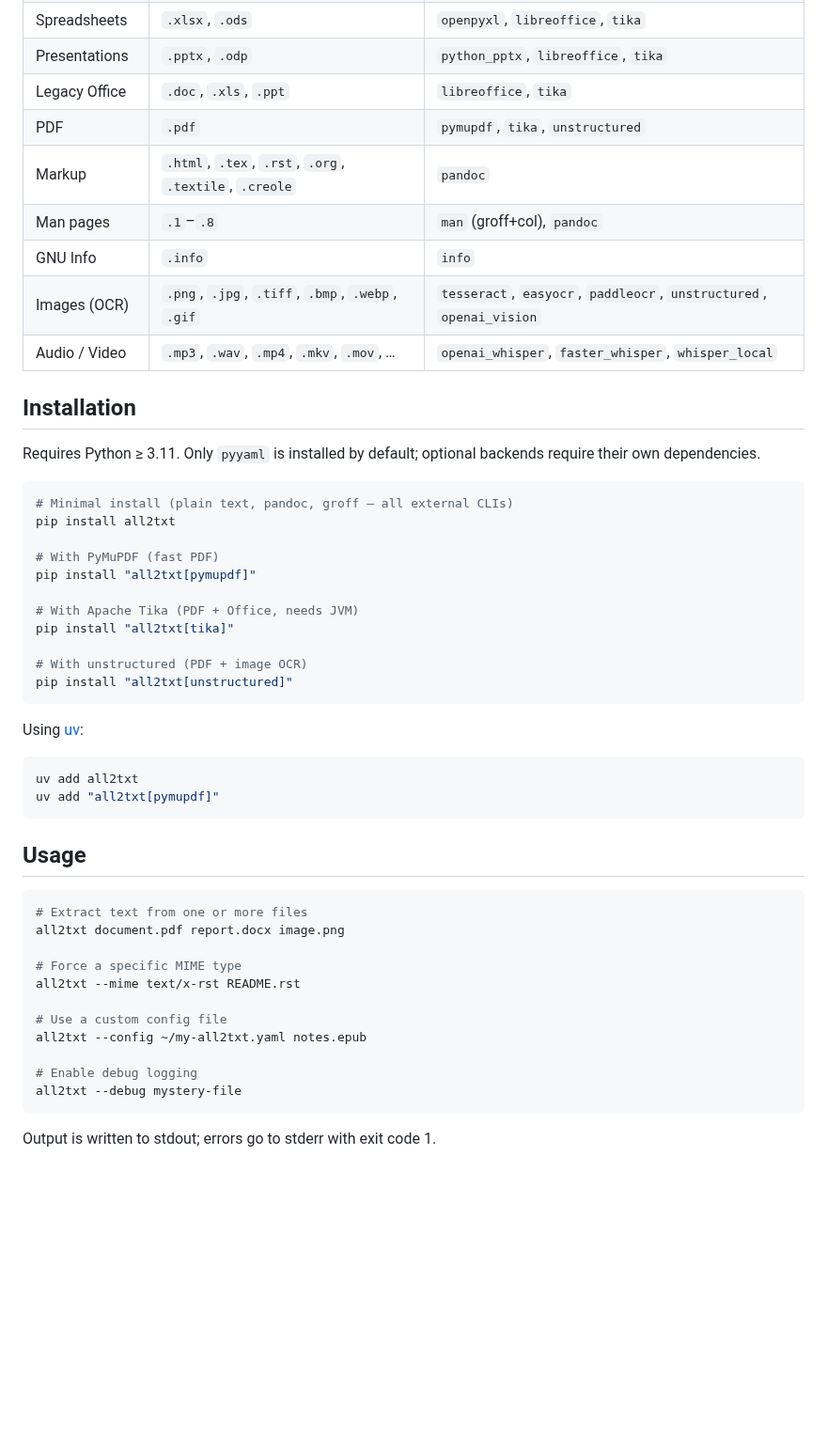
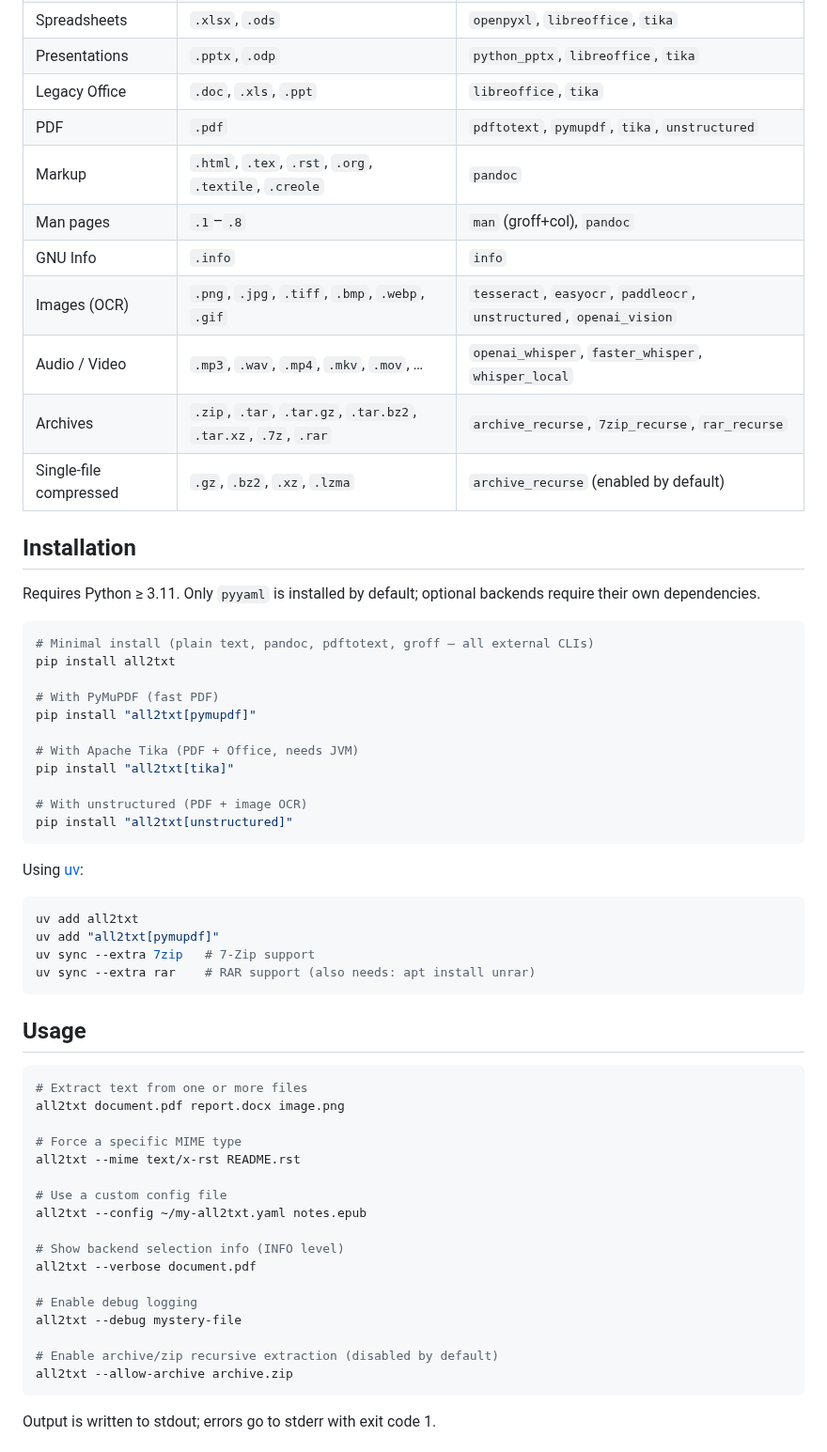
Before and after one commit to shell909090/ai, a Markdown page: all2txt/README.md, the part around the change. Shown at 94% size. Drawn GitHub-style; blank space fills up the shorter version.

Commit message:
Update README: add pdftotext, archive backends, --verbose/--allow-archive flags

````diff
--- a/all2txt/README.md
+++ b/all2txt/README.md
@@ -21,19 +21,21 @@ Extract plain text from any file format, designed for RAG (Retrieval-Augmented G
 | Spreadsheets | `.xlsx`, `.ods` | `openpyxl`, `libreoffice`, `tika` |
 | Presentations | `.pptx`, `.odp` | `python_pptx`, `libreoffice`, `tika` |
 | Legacy Office | `.doc`, `.xls`, `.ppt` | `libreoffice`, `tika` |
-| PDF | `.pdf` | `pymupdf`, `tika`, `unstructured` |
+| PDF | `.pdf` | `pdftotext`, `pymupdf`, `tika`, `unstructured` |
 | Markup | `.html`, `.tex`, `.rst`, `.org`, `.textile`, `.creole` | `pandoc` |
 | Man pages | `.1`–`.8` | `man` (groff+col), `pandoc` |
 | GNU Info | `.info` | `info` |
 | Images (OCR) | `.png`, `.jpg`, `.tiff`, `.bmp`, `.webp`, `.gif` | `tesseract`, `easyocr`, `paddleocr`, `unstructured`, `openai_vision` |
 | Audio / Video | `.mp3`, `.wav`, `.mp4`, `.mkv`, `.mov`, … | `openai_whisper`, `faster_whisper`, `whisper_local` |
+| Archives | `.zip`, `.tar`, `.tar.gz`, `.tar.bz2`, `.tar.xz`, `.7z`, `.rar` | `archive_recurse`, `7zip_recurse`, `rar_recurse` |
+| Single-file compressed | `.gz`, `.bz2`, `.xz`, `.lzma` | `archive_recurse` (enabled by default) |
 
 ## Installation
 
 Requires Python ≥ 3.11. Only `pyyaml` is installed by default; optional backends require their own dependencies.
 
 ```bash
-# Minimal install (plain text, pandoc, groff — all external CLIs)
+# Minimal install (plain text, pandoc, pdftotext, groff — all external CLIs)
 pip install all2txt
 
 # With PyMuPDF (fast PDF)
@@ -51,6 +53,8 @@ Using [uv](https://github.com/astral-sh/uv):
 ```bash
 uv add all2txt
 uv add "all2txt[pymupdf]"
+uv sync --extra 7zip   # 7-Zip support
+uv sync --extra rar    # RAR support (also needs: apt install unrar)
 ```
 
 ## Usage
@@ -65,8 +69,14 @@ all2txt --mime text/x-rst README.rst
 # Use a custom config file
 all2txt --config ~/my-all2txt.yaml notes.epub
 
+# Show backend selection info (INFO level)
+all2txt --verbose document.pdf
+
 # Enable debug logging
 all2txt --debug mystery-file
+
+# Enable archive/zip recursive extraction (disabled by default)
+all2txt --allow-archive archive.zip
 ```
 
 Output is written to stdout; errors go to stderr with exit code 1.
````
Also changed, not shown: all2txt/README.cn.md (+11 -1 lines).
